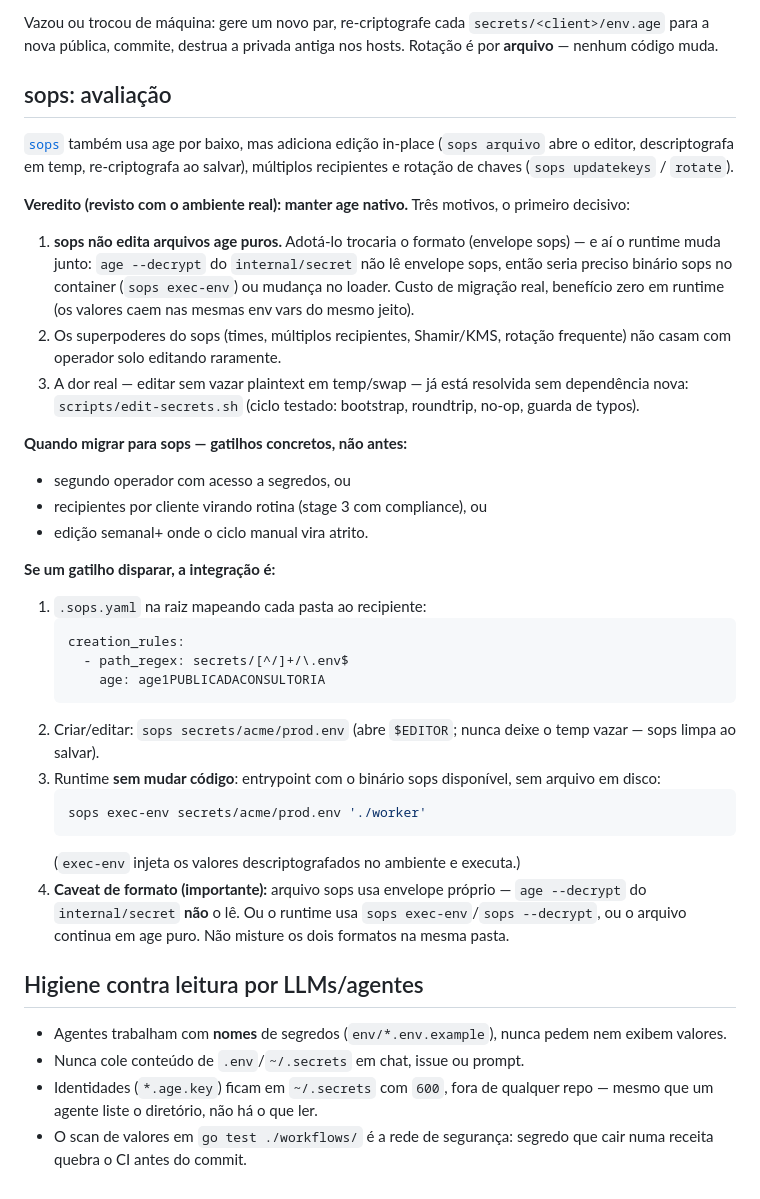
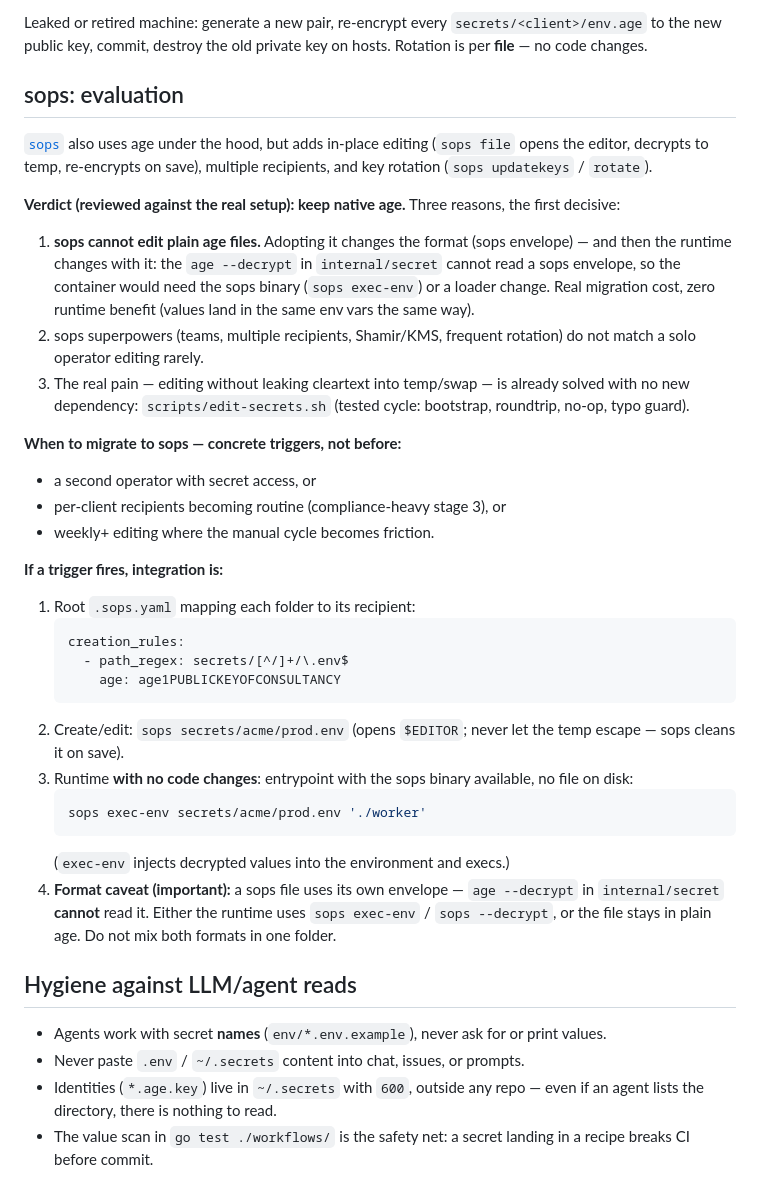
Before and after one commit to calionauta/turvez, a Markdown page: docs/secrets.md, the part around one of its changes. Rendered like a GitHub page.

````diff
--- a/docs/secrets.md
+++ b/docs/secrets.md
@@ -92,63 +92,64 @@ export AGE_IDENTITY_FILE=/run/secrets/consultancy.age.key
 
-Vazou ou trocou de máquina: gere um novo par, re-criptografe cada
-`secrets/<client>/env.age` para a nova pública, commite, destrua a
-privada antiga nos hosts. Rotação é por **arquivo** — nenhum código muda.
+Leaked or retired machine: generate a new pair, re-encrypt every
+`secrets/<client>/env.age` to the new public key, commit, destroy the
+old private key on hosts. Rotation is per **file** — no code changes.
 
-## sops: avaliação
+## sops: evaluation
 
-[`sops`](https://github.com/getsops/sops) também usa age por baixo, mas
-adiciona edição in-place (`sops arquivo` abre o editor, descriptografa
-em temp, re-criptografa ao salvar), múltiplos recipientes e rotação de
-chaves (`sops updatekeys` / `rotate`).
+[`sops`](https://github.com/getsops/sops) also uses age under the hood,
+but adds in-place editing (`sops file` opens the editor, decrypts to
+temp, re-encrypts on save), multiple recipients, and key rotation
+(`sops updatekeys` / `rotate`).
 
-**Veredito (revisto com o ambiente real): manter age nativo.** Três
-motivos, o primeiro decisivo:
+**Verdict (reviewed against the real setup): keep native age.** Three
+reasons, the first decisive:
 
-1. **sops não edita arquivos age puros.** Adotá-lo trocaria o formato
-   (envelope sops) — e aí o runtime muda junto: `age --decrypt` do
-   `internal/secret` não lê envelope sops, então seria preciso binário
-   sops no container (`sops exec-env`) ou mudança no loader. Custo de
-   migração real, benefício zero em runtime (os valores caem nas mesmas
-   env vars do mesmo jeito).
-2. Os superpoderes do sops (times, múltiplos recipientes, Shamir/KMS,
-   rotação frequente) não casam com operador solo editando raramente.
-3. A dor real — editar sem vazar plaintext em temp/swap — já está
-   resolvida sem dependência nova: `scripts/edit-secrets.sh` (ciclo
-   testado: bootstrap, roundtrip, no-op, guarda de typos).
+1. **sops cannot edit plain age files.** Adopting it changes the format
+   (sops envelope) — and then the runtime changes with it: the
+   `age --decrypt` in `internal/secret` cannot read a sops envelope, so
+   the container would need the sops binary (`sops exec-env`) or a
+   loader change. Real migration cost, zero runtime benefit (values land
+   in the same env vars the same way).
+2. sops superpowers (teams, multiple recipients, Shamir/KMS, frequent
+   rotation) do not match a solo operator editing rarely.
+3. The real pain — editing without leaking cleartext into temp/swap —
+   is already solved with no new dependency:
+   `scripts/edit-secrets.sh` (tested cycle: bootstrap, roundtrip,
+   no-op, typo guard).
 
-**Quando migrar para sops — gatilhos concretos, não antes:**
+**When to migrate to sops — concrete triggers, not before:**
 
-- segundo operador com acesso a segredos, ou
-- recipientes por cliente virando rotina (stage 3 com compliance), ou
-- edição semanal+ onde o ciclo manual vira atrito.
+- a second operator with secret access, or
+- per-client recipients becoming routine (compliance-heavy stage 3), or
+- weekly+ editing where the manual cycle becomes friction.
 
-**Se um gatilho disparar, a integração é:**
+**If a trigger fires, integration is:**
 
-1. `.sops.yaml` na raiz mapeando cada pasta ao recipiente:
+1. Root `.sops.yaml` mapping each folder to its recipient:
    ```yaml
    creation_rules:
      - path_regex: secrets/[^/]+/\.env$
-       age: age1PUBLICADACONSULTORIA
+       age: age1PUBLICKEYOFCONSULTANCY
    ```
-2. Criar/editar: `sops secrets/acme/prod.env` (abre `$EDITOR`; nunca
-   deixe o temp vazar — sops limpa ao salvar).
-3. Runtime **sem mudar código**: entrypoint com o binário sops
-   disponível, sem arquivo em disco:
+2. Create/edit: `sops secrets/acme/prod.env` (opens `$EDITOR`; never
+   let the temp escape — sops cleans it on save).
+3. Runtime **with no code changes**: entrypoint with the sops binary
+   available, no file on disk:
    ```bash
    sops exec-env secrets/acme/prod.env './worker'
    ```
-   (`exec-env` injeta os valores descriptografados no ambiente e executa.)
-4. **Caveat de formato (importante):** arquivo sops usa envelope próprio
-   — `age --decrypt` do `internal/secret` **não** o lê. Ou o runtime usa
-   `sops exec-env`/`sops --decrypt`, ou o arquivo continua em age puro.
-   Não misture os dois formatos na mesma pasta.
+   (`exec-env` injects decrypted values into the environment and execs.)
+4. **Format caveat (important):** a sops file uses its own envelope —
+   `age --decrypt` in `internal/secret` **cannot** read it. Either the
+   runtime uses `sops exec-env` / `sops --decrypt`, or the file stays in
+   plain age. Do not mix both formats in one folder.
 
-## Higiene contra leitura por LLMs/agentes
+## Hygiene against LLM/agent reads
 
-- Agentes trabalham com **nomes** de segredos (`env/*.env.example`),
-  nunca pedem nem exibem valores.
-- Nunca cole conteúdo de `.env`/`~/.secrets` em chat, issue ou prompt.
-- Identidades (`*.age.key`) ficam em `~/.secrets` com `600`, fora de
-  qualquer repo — mesmo que um agente liste o diretório, não há o que ler.
-- O scan de valores em `go test ./workflows/` é a rede de segurança:
-  segredo que cair numa receita quebra o CI antes do commit.
+- Agents work with secret **names** (`env/*.env.example`), never ask
+  for or print values.
+- Never paste `.env` / `~/.secrets` content into chat, issues, or prompts.
+- Identities (`*.age.key`) live in `~/.secrets` with `600`, outside any
+  repo — even if an agent lists the directory, there is nothing to read.
+- The value scan in `go test ./workflows/` is the safety net: a secret
+  landing in a recipe breaks CI before commit.
````
Also changed, not shown: other parts of docs/secrets.md (+51 -51 lines), README.md (+0 -12 lines).
